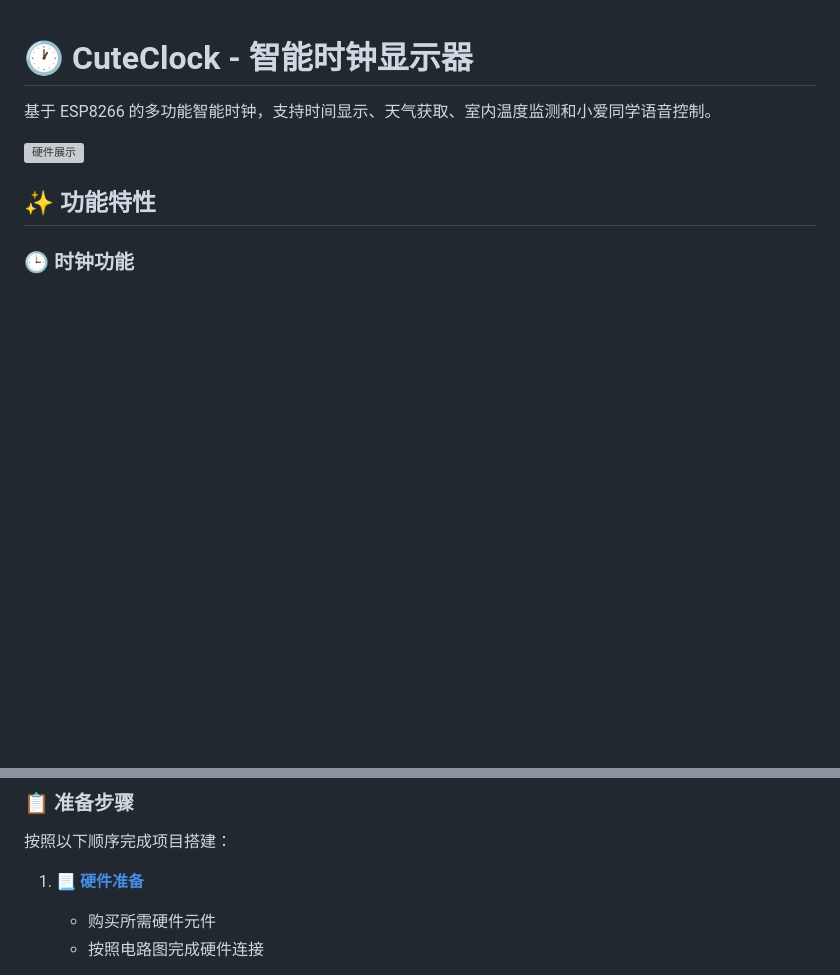
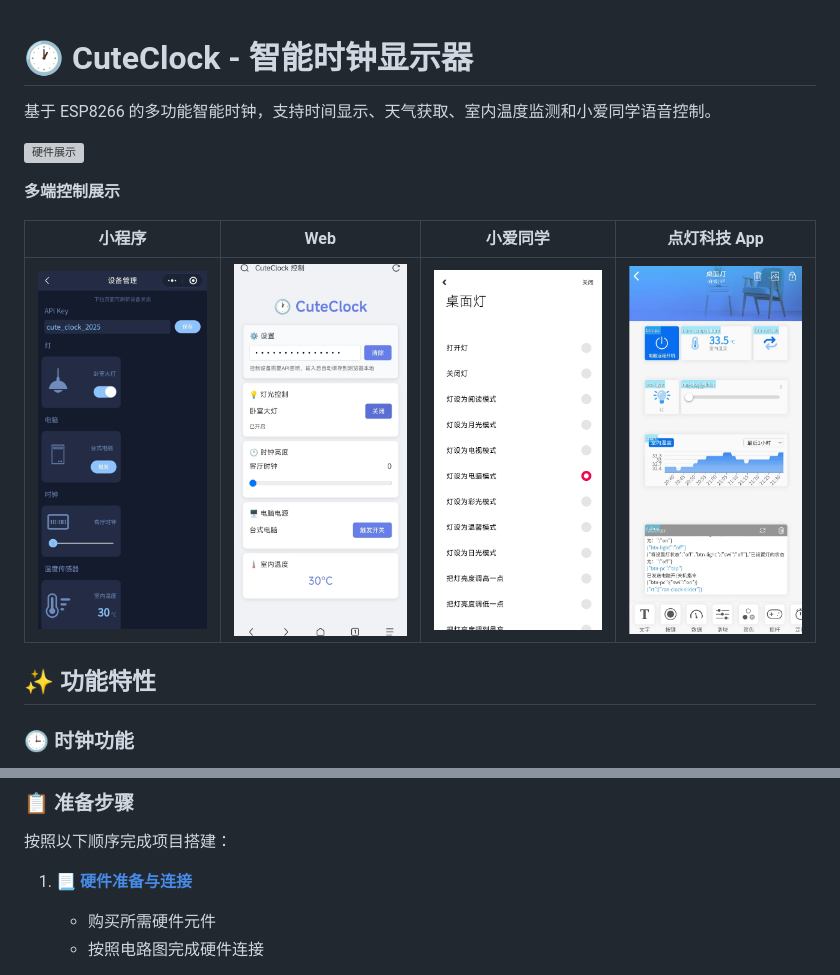
Before and after one commit to AkenClub/CuteClock, a Markdown page: README.md, 2 parts joined by grey strips. Drawn GitHub-style; pictures changed too: docs/images/miniprogram.png (added), docs/images/web_ui.png (added), docs/images/xiao_ai_app.png (added); blank space fills up the shorter version; grey boxes are pictures that could not be loaded.

Commit message:
docs: 更新README和软件设置文档，添加多端控制展示和硬件准备与连接说明，替换旧图片并新增相关图片

```diff
--- a/README.md
+++ b/README.md
@@ -3,6 +3,12 @@
 基于 ESP8266 的多功能智能时钟，支持时间显示、天气获取、室内温度监测和小爱同学语音控制。
 
 ![硬件展示](docs/images/e2ce0f45-2c47-4a7a-b525-de5610985562.gif)
+
+**多端控制展示**
+
+|                        小程序                        |                       Web                       |                       小爱同学                       |                      点灯科技 App                      |
+| :--------------------------------------------------: | :---------------------------------------------: | :--------------------------------------------------: | :----------------------------------------------------: |
+| <img src="docs/images/miniprogram.png" width="800"/> | <img src="docs/images/web_ui.png" width="800"/> | <img src="docs/images/xiao_ai_app.png" width="800"/> | <img src="docs/images/dian_deng_app.png" width="800"/> |
 
 ## ✨ 功能特性
 
@@ -57,8 +63,7 @@
 
 按照以下顺序完成项目搭建：
 
-1. **📃 [硬件准备](docs/hardware-setup.md)**
-
+1. **📃 [硬件准备与连接](docs/hardware-setup.md)**
    - 购买所需硬件元件
    - 按照电路图完成硬件连接
 
```
Also changed, not shown: docs/software-setup.md (+1 -1 lines), docs/images/Pasted image 20250728215026.png (deleted), docs/images/Pasted image 20250728215443.png (deleted), docs/images/dian_deng_app.png (renamed from docs/images/PixPin_2025-08-13_22-10-42.png).
